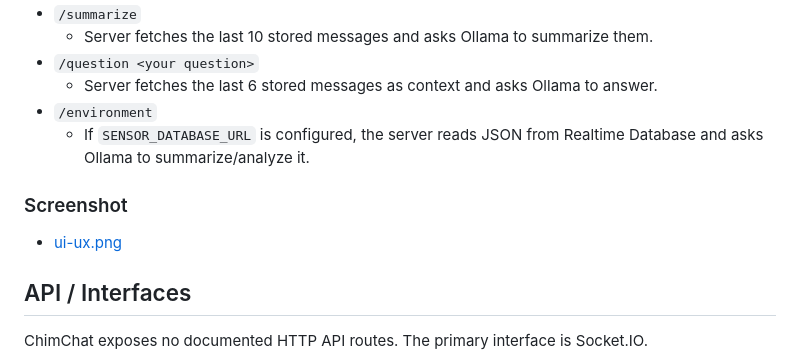
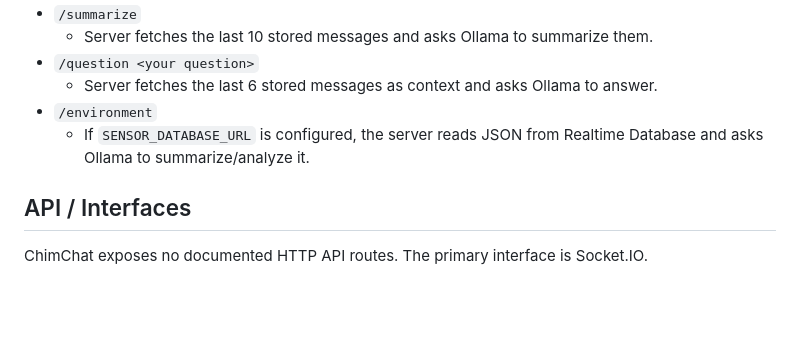
Before and after one commit to RJ-Tabelon/ChimChat, a Markdown page: README.md, the part around the change. Rendered like a GitHub page; blank space fills up the shorter version.

Commit message:
Remove duplicate image

```diff
--- a/README.md
+++ b/README.md
@@ -162,10 +162,6 @@ The backend serves the frontend via `express.static('../frontend')` in [backend/
 - `/environment`
   - If `SENSOR_DATABASE_URL` is configured, the server reads JSON from Realtime Database and asks Ollama to summarize/analyze it.
 
-### Screenshot
-
-- [ui-ux.png](ui-ux.png)
-
 ## API / Interfaces
 
 ChimChat exposes no documented HTTP API routes. The primary interface is Socket.IO.
```
